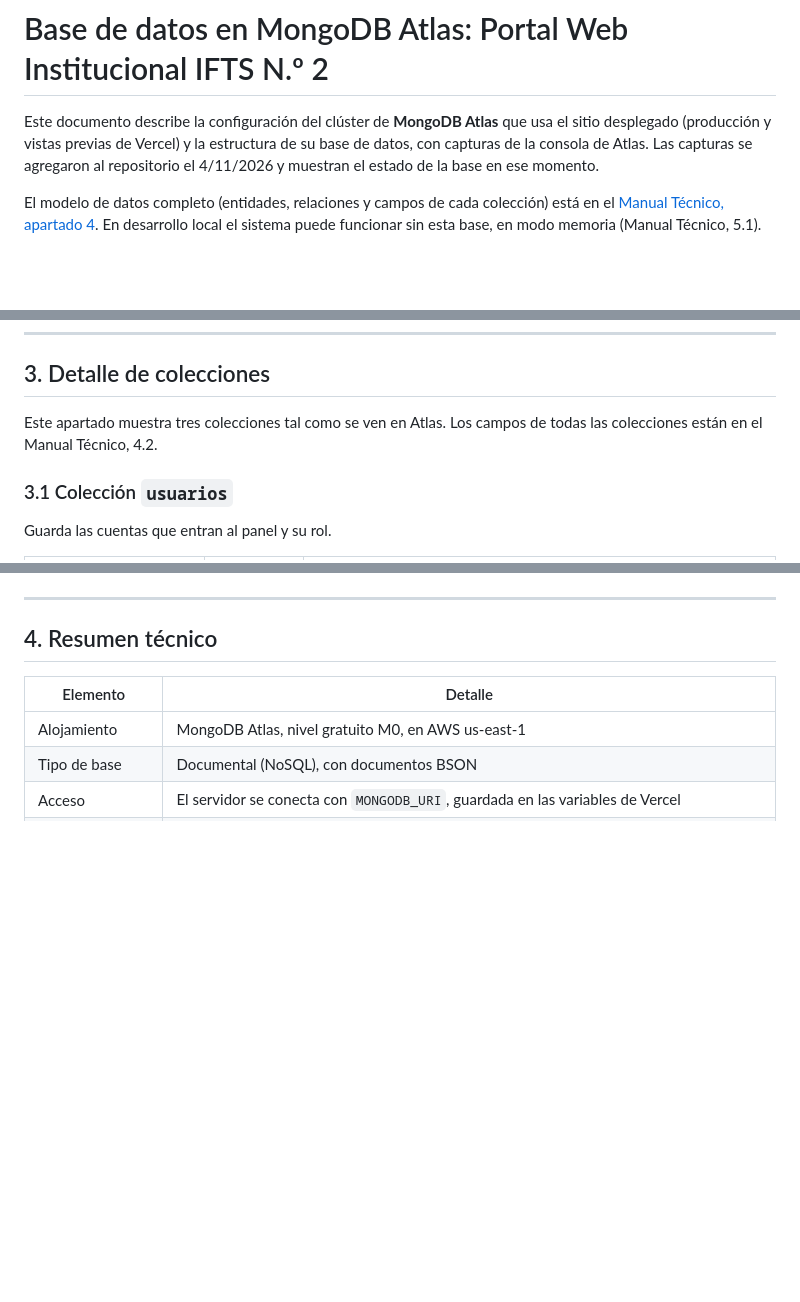
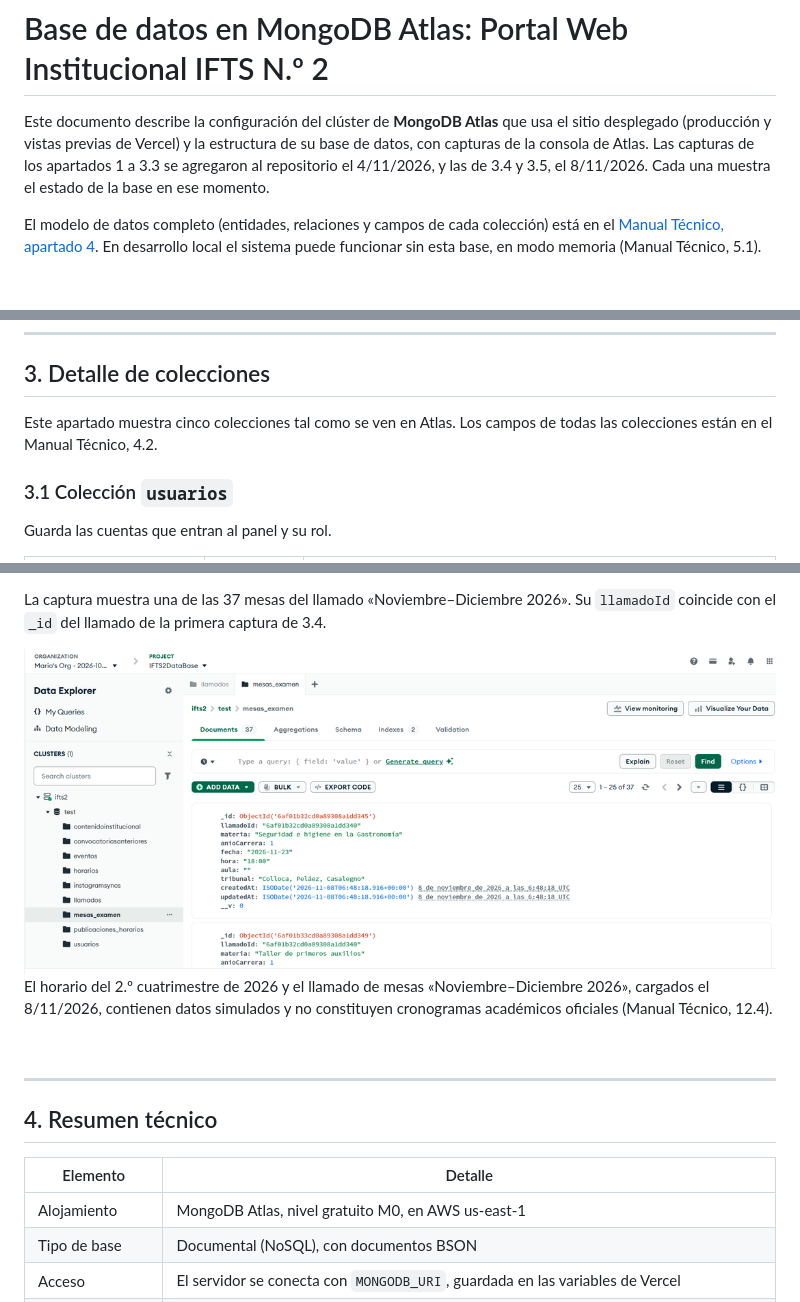
Before and after one commit to IFTS29/proyecto-ifts2, a Markdown page: docs/documentacion_mongodb.md, 3 parts joined by grey strips. Drawn GitHub-style; pictures changed too: docs/img-bbdd/bbdd_mesas_examen.png (added); blank space fills up the shorter version.

```diff
--- a/docs/documentacion_mongodb.md
+++ b/docs/documentacion_mongodb.md
@@ -1,6 +1,6 @@
 # Base de datos en MongoDB Atlas: Portal Web Institucional IFTS N.º 2
 
-Este documento describe la configuración del clúster de **MongoDB Atlas** que usa el sitio desplegado (producción y vistas previas de Vercel) y la estructura de su base de datos, con capturas de la consola de Atlas. Las capturas se agregaron al repositorio el 4/11/2026 y muestran el estado de la base en ese momento.
+Este documento describe la configuración del clúster de **MongoDB Atlas** que usa el sitio desplegado (producción y vistas previas de Vercel) y la estructura de su base de datos, con capturas de la consola de Atlas. Las capturas de los apartados 1 a 3.3 se agregaron al repositorio el 4/11/2026, y las de 3.4 y 3.5, el 8/11/2026. Cada una muestra el estado de la base en ese momento.
 
 El modelo de datos completo (entidades, relaciones y campos de cada colección) está en el [Manual Técnico, apartado 4](./manual-tecnico.md#4-base-de-datos). En desarrollo local el sistema puede funcionar sin esta base, en modo memoria (Manual Técnico, 5.1).
 
@@ -75,7 +75,7 @@ Mongoose crea las colecciones y sus índices la primera vez que se usan (Manual
 
 ## 3. Detalle de colecciones
 
-Este apartado muestra tres colecciones tal como se ven en Atlas. Los campos de todas las colecciones están en el Manual Técnico, 4.2.
+Este apartado muestra cinco colecciones tal como se ven en Atlas. Los campos de todas las colecciones están en el Manual Técnico, 4.2.
 
 ### 3.1 Colección `usuarios`
 
@@ -141,3 +177,9 @@ La captura muestra la sección de ingreso, la única editada en ese momento. Se
+La captura muestra una de las 37 mesas del llamado «Noviembre–Diciembre 2026». Su `llamadoId` coincide con el `_id` del llamado de la primera captura de 3.4.
+
+<img src="img-bbdd/bbdd_mesas_examen.png" alt="Colección mesas_examen en el Data Explorer, con una mesa y su llamadoId"/>
+
+El horario del 2.º cuatrimestre de 2026 y el llamado de mesas «Noviembre–Diciembre 2026», cargados el 8/11/2026, contienen datos simulados y no constituyen cronogramas académicos oficiales (Manual Técnico, 12.4).
+
 <br>
 
 ---
```
Also changed, not shown: other parts of docs/documentacion_mongodb.md (+36 -0 lines), docs/registro-de-cambios.md (+4 -5 lines), docs/img-bbdd/bbdd_llamado_retirado.png (added), docs/img-bbdd/bbdd_llamados.png (added).
